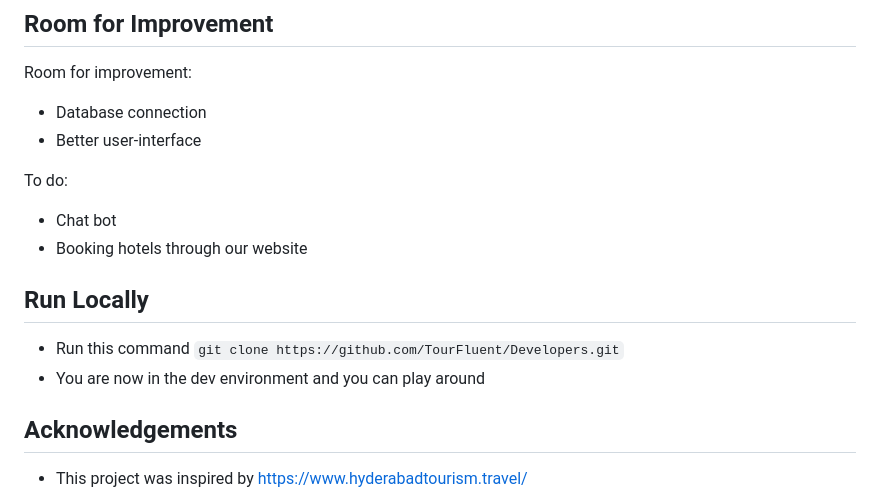
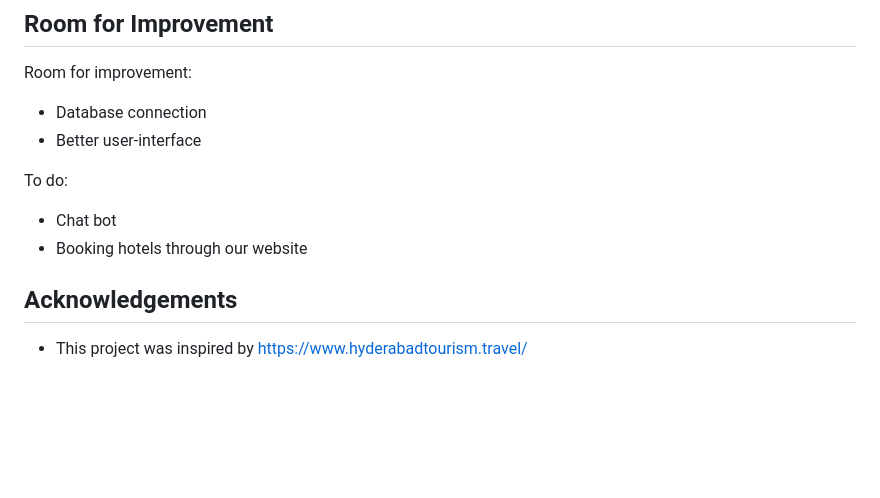
Before and after one commit to priyanka8529/TourFluent-TouristAgency, a Markdown page: README.md, the part around the change. Drawn GitHub-style; blank space fills up the shorter version.

```diff
--- a/README.md
+++ b/README.md
@@ -134,13 +134,6 @@ To do:
 - Chat bot
 - Booking hotels through our website
 
-Run Locally
----
-
-- Run this command `git clone https://github.com/TourFluent/Developers.git`
-- You are now in the dev environment and you can play around
-
-
 
 
 
```
